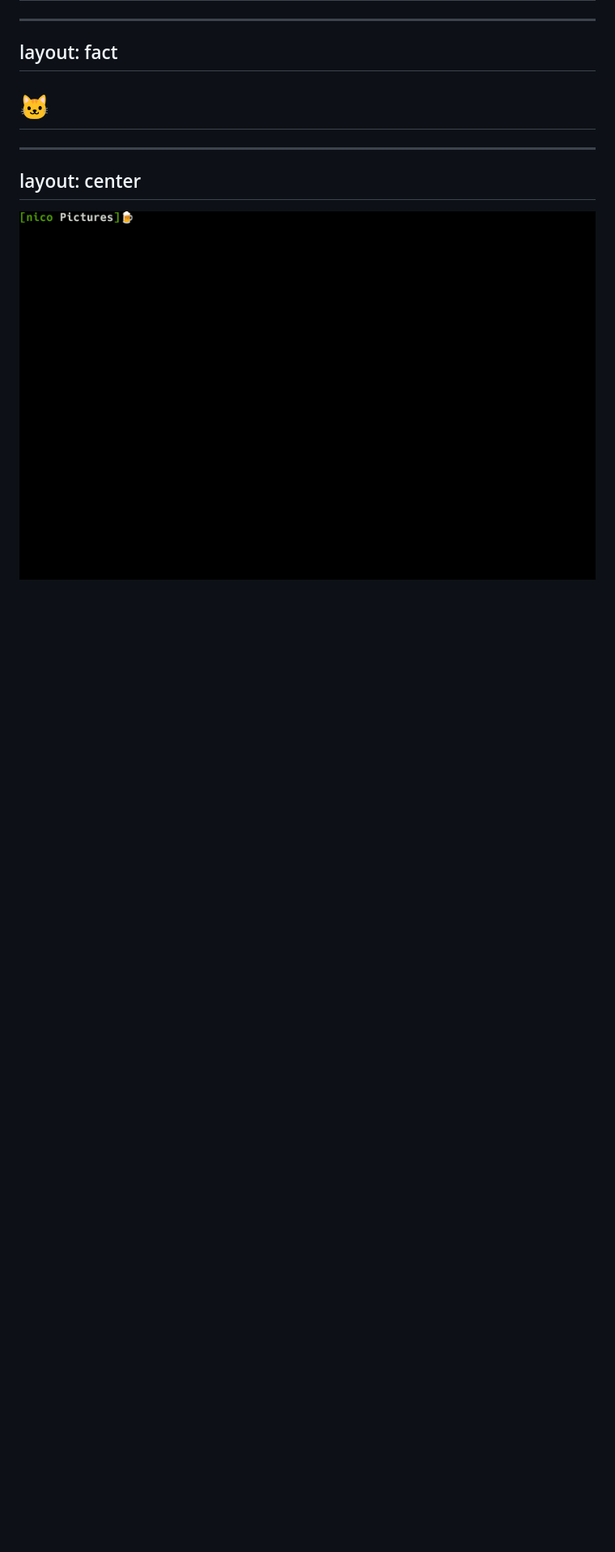
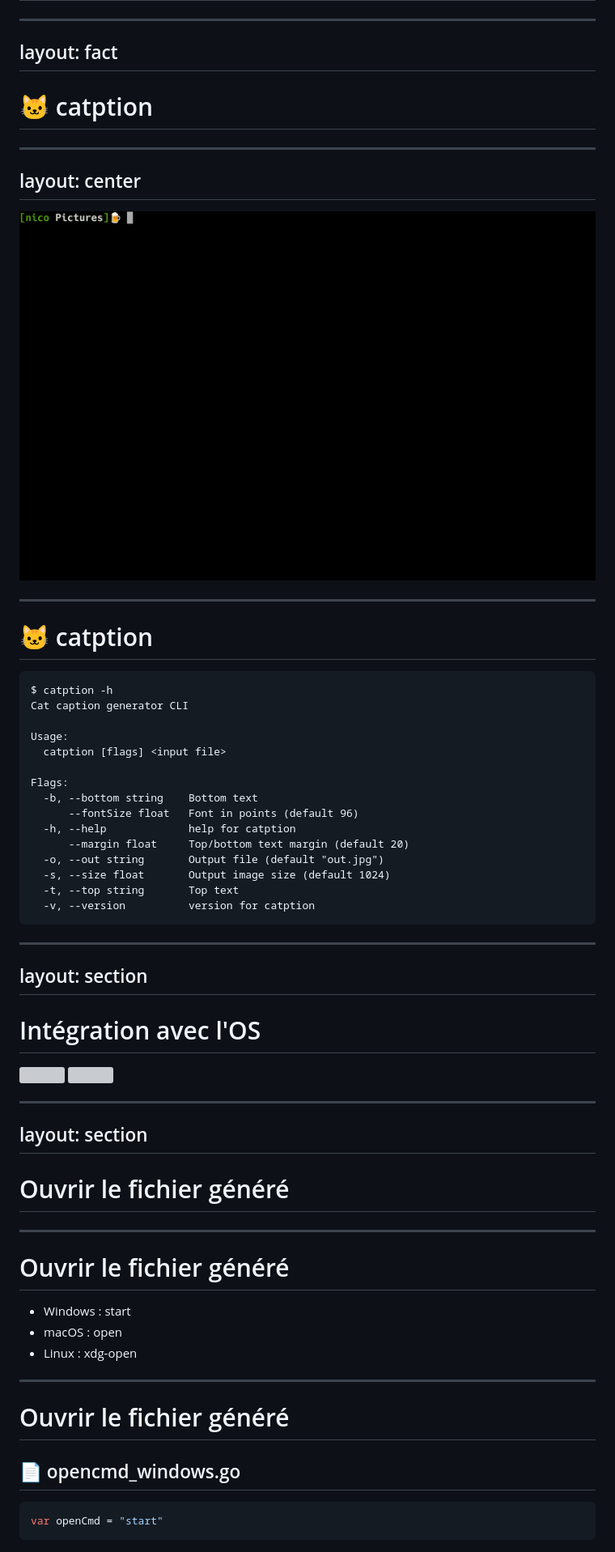
Before and after one commit to nlepage/build-userfriendly-cli-tool-talk, a Markdown page: slides.md, the part around one of its changes. Shown at 81% size. Drawn GitHub-style; pictures changed too: catption-demo.gif; blank space fills up the shorter version; grey boxes are pictures that could not be loaded.

Commit message:
:construction:

````diff
--- a/slides.md
+++ b/slides.md
@@ -450,7 +450,7 @@ src: ./black.md
 layout: fact
 ---
 
-# 🐱
+# 🐱 catption
 
 ---
 layout: center
@@ -461,3 +461,71 @@ layout: center
 <style>
   img { @apply w-200 }
 </style>
+
+---
+
+# 🐱 catption
+
+```
+$ catption -h
+Cat caption generator CLI
+
+Usage:
+  catption [flags] <input file>
+
+Flags:
+  -b, --bottom string    Bottom text
+      --fontSize float   Font in points (default 96)
+  -h, --help             help for catption
+      --margin float     Top/bottom text margin (default 20)
+  -o, --out string       Output file (default "out.jpg")
+  -s, --size float       Output image size (default 1024)
+  -t, --top string       Top text
+  -v, --version          version for catption
+```
+
+<style>
+  code {
+    @apply text-sm
+  }
+</style>
+
+---
+layout: section
+---
+
+# Intégration avec l'OS
+
+<img src="windows.svg" class="inline w-50">
+<img src="linux.svg" class="inline w-50">
+
+---
+layout: section
+---
+
+# Ouvrir le fichier généré
+
+---
+
+# Ouvrir le fichier généré
+
+ - Windows : start
+ - macOS : open
+ - Linux : xdg-open
+
+<style>
+ul {
+  @apply text-2xl
+}
+</style>
+
+---
+
+# Ouvrir le fichier généré
+
+## 📄 opencmd_windows.go
+
+```go
+var openCmd = "start"
+```
+
````
Also changed, not shown: other parts of slides.md (+40 -0 lines), notes.md (+1 -1 lines), 2 other files.
